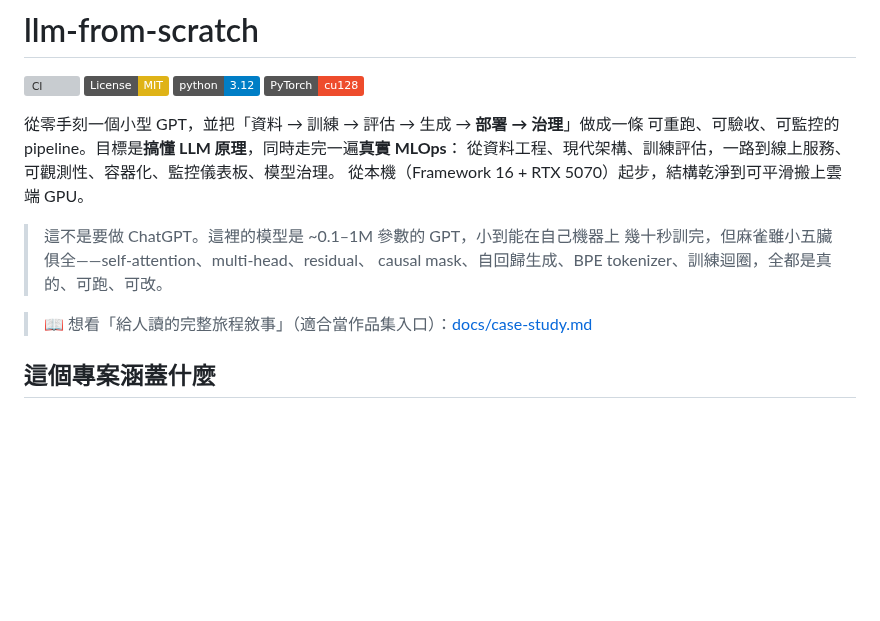
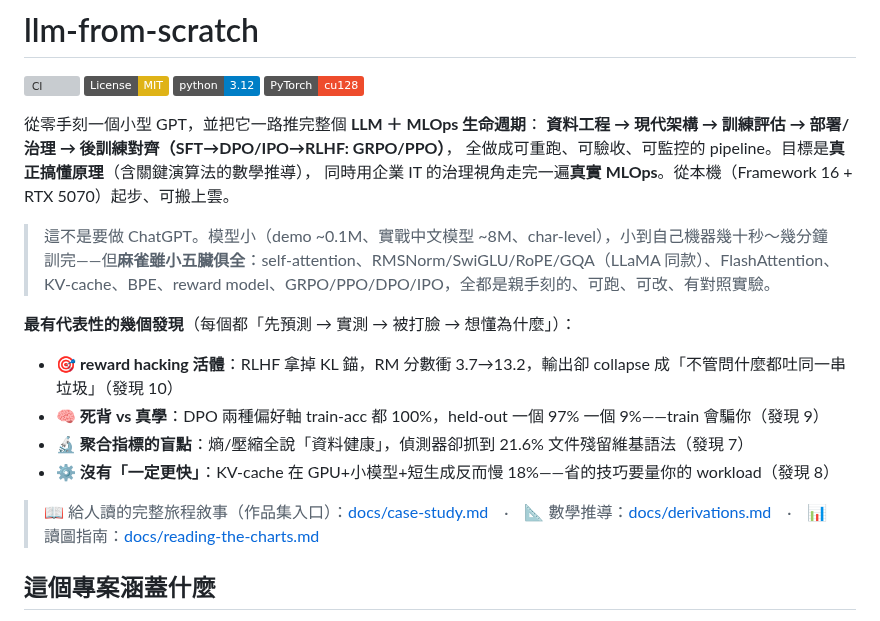
Before and after one commit to ryanGTR/llm-from-scratch, a Markdown page: README.md, the part around the change. GitHub-like rendering; badges without logos; blank space fills up the shorter version; grey boxes are pictures that could not be loaded.

```diff
--- a/README.md
+++ b/README.md
@@ -5,16 +5,23 @@
 ![Python 3.12](https://img.shields.io/badge/python-3.12-blue.svg)
 ![PyTorch](https://img.shields.io/badge/PyTorch-cu128-ee4c2c.svg)
 
-從零手刻一個小型 GPT，並把「資料 → 訓練 → 評估 → 生成 → **部署 → 治理**」做成一條
-可重跑、可驗收、可監控的 pipeline。目標是**搞懂 LLM 原理**，同時走完一遍**真實 MLOps**：
-從資料工程、現代架構、訓練評估，一路到線上服務、可觀測性、容器化、監控儀表板、模型治理。
-從本機（Framework 16 + RTX 5070）起步，結構乾淨到可平滑搬上雲端 GPU。
+從零手刻一個小型 GPT，並把它一路推完整個 **LLM ＋ MLOps 生命週期**：
+**資料工程 → 現代架構 → 訓練評估 → 部署/治理 → 後訓練對齊（SFT→DPO/IPO→RLHF: GRPO/PPO）**，
+全做成可重跑、可驗收、可監控的 pipeline。目標是**真正搞懂原理**（含關鍵演算法的數學推導），
+同時用企業 IT 的治理視角走完一遍**真實 MLOps**。從本機（Framework 16 + RTX 5070）起步、可搬上雲。
 
-> 這不是要做 ChatGPT。這裡的模型是 ~0.1–1M 參數的 GPT，小到能在自己機器上
-> 幾十秒訓完，但麻雀雖小五臟俱全——self-attention、multi-head、residual、
-> causal mask、自回歸生成、BPE tokenizer、訓練迴圈，全都是真的、可跑、可改。
+> 這不是要做 ChatGPT。模型小（demo ~0.1M、實戰中文模型 ~8M、char-level），小到自己機器幾十秒～幾分鐘
+> 訓完——但**麻雀雖小五臟俱全**：self-attention、RMSNorm/SwiGLU/RoPE/GQA（LLaMA 同款）、FlashAttention、
+> KV-cache、BPE、reward model、GRPO/PPO/DPO/IPO，全都是親手刻的、可跑、可改、有對照實驗。
 
-> 📖 想看「給人讀的完整旅程敘事」（適合當作品集入口）：[docs/case-study.md](docs/case-study.md)
+**最有代表性的幾個發現**（每個都「先預測 → 實測 → 被打臉 → 想懂為什麼」）：
+
+- 🎯 **reward hacking 活體**：RLHF 拿掉 KL 錨，RM 分數衝 3.7→13.2，輸出卻 collapse 成「不管問什麼都吐同一串垃圾」（發現 10）
+- 🧠 **死背 vs 真學**：DPO 兩種偏好軸 train-acc 都 100%，held-out 一個 97% 一個 9%——train 會騙你（發現 9）
+- 🔬 **聚合指標的盲點**：熵/壓縮全說「資料健康」，偵測器卻抓到 21.6% 文件殘留維基語法（發現 7）
+- ⚙️ **沒有「一定更快」**：KV-cache 在 GPU+小模型+短生成反而慢 18%——省的技巧要量你的 workload（發現 8）
+
+> 📖 給人讀的完整旅程敘事（作品集入口）：[docs/case-study.md](docs/case-study.md)　·　📐 數學推導：[docs/derivations.md](docs/derivations.md)　·　📊 讀圖指南：[docs/reading-the-charts.md](docs/reading-the-charts.md)
 
 ## 這個專案涵蓋什麼
 
```
Also changed, not shown: docs/case-study.md (+25 -8 lines).
